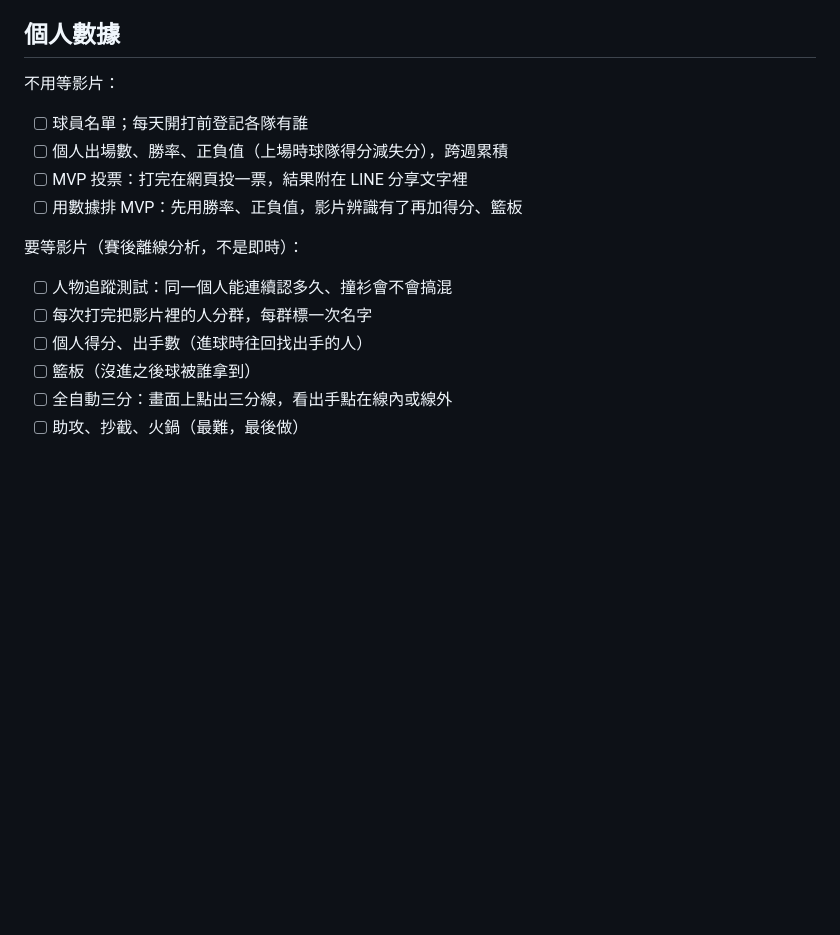
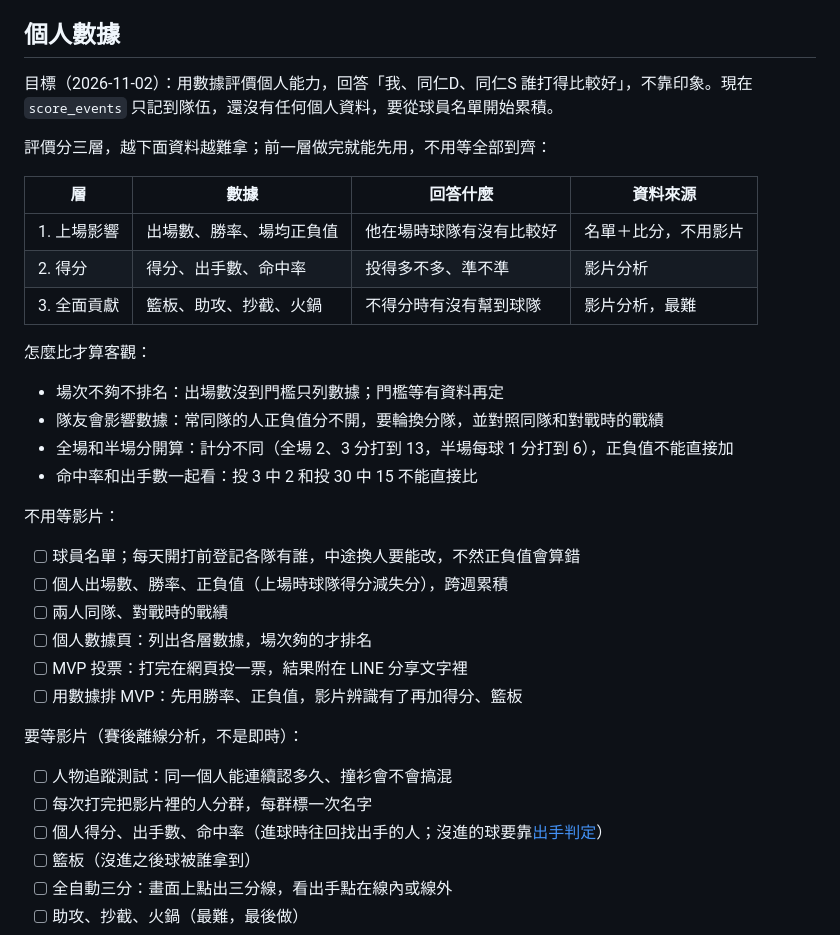
Before and after one commit to joechiboo/scoreboard, a Markdown page: docs/TODO.md, the part around the change. Rendered like a GitHub page; blank space fills up the shorter version.

```diff
--- a/docs/TODO.md
+++ b/docs/TODO.md
@@ -115,10 +115,29 @@ App（`app/`，Flutter，Android）已經有了：偵測到進球 → 寫入 Sup
 
 ## 個人數據
 
+目標（2026-11-02）：用數據評價個人能力，回答「我、同仁D、同仁S 誰打得比較好」，不靠印象。現在 `score_events` 只記到隊伍，還沒有任何個人資料，要從球員名單開始累積。
+
+評價分三層，越下面資料越難拿；前一層做完就能先用，不用等全部到齊：
+
+| 層 | 數據 | 回答什麼 | 資料來源 |
+| --- | --- | --- | --- |
+| 1. 上場影響 | 出場數、勝率、場均正負值 | 他在場時球隊有沒有比較好 | 名單＋比分，不用影片 |
+| 2. 得分 | 得分、出手數、命中率 | 投得多不多、準不準 | 影片分析 |
+| 3. 全面貢獻 | 籃板、助攻、抄截、火鍋 | 不得分時有沒有幫到球隊 | 影片分析，最難 |
+
+怎麼比才算客觀：
+
+- 場次不夠不排名：出場數沒到門檻只列數據；門檻等有資料再定
+- 隊友會影響數據：常同隊的人正負值分不開，要輪換分隊，並對照同隊和對戰時的戰績
+- 全場和半場分開算：計分不同（全場 2、3 分打到 13，半場每球 1 分打到 6），正負值不能直接加
+- 命中率和出手數一起看：投 3 中 2 和投 30 中 15 不能直接比
+
 不用等影片：
 
-- [ ] 球員名單；每天開打前登記各隊有誰
+- [ ] 球員名單；每天開打前登記各隊有誰，中途換人要能改，不然正負值會算錯
 - [ ] 個人出場數、勝率、正負值（上場時球隊得分減失分），跨週累積
+- [ ] 兩人同隊、對戰時的戰績
+- [ ] 個人數據頁：列出各層數據，場次夠的才排名
 - [ ] MVP 投票：打完在網頁投一票，結果附在 LINE 分享文字裡
 - [ ] 用數據排 MVP：先用勝率、正負值，影片辨識有了再加得分、籃板
 
@@ -126,7 +145,7 @@ App（`app/`，Flutter，Android）已經有了：偵測到進球 → 寫入 Sup
 
 - [ ] 人物追蹤測試：同一個人能連續認多久、撞衫會不會搞混
 - [ ] 每次打完把影片裡的人分群，每群標一次名字
-- [ ] 個人得分、出手數（進球時往回找出手的人）
+- [ ] 個人得分、出手數、命中率（進球時往回找出手的人；沒進的球要靠[出手判定](goal-detection.md#出手判定罰球模式設計中)）
 - [ ] 籃板（沒進之後球被誰拿到）
 - [ ] 全自動三分：畫面上點出三分線，看出手點在線內或線外
 - [ ] 助攻、抄截、火鍋（最難，最後做）
```
Also changed, not shown: README.md (+1 -1 lines).
